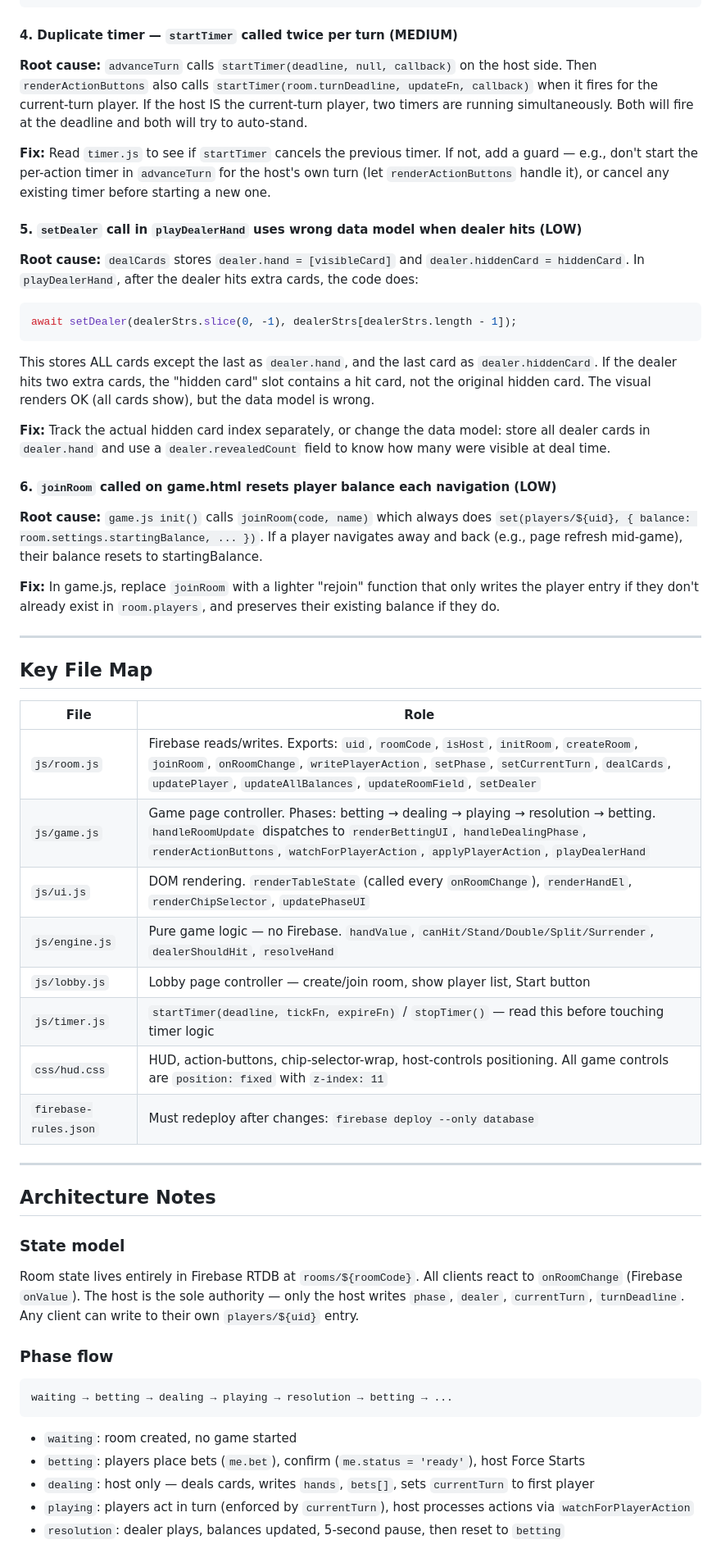
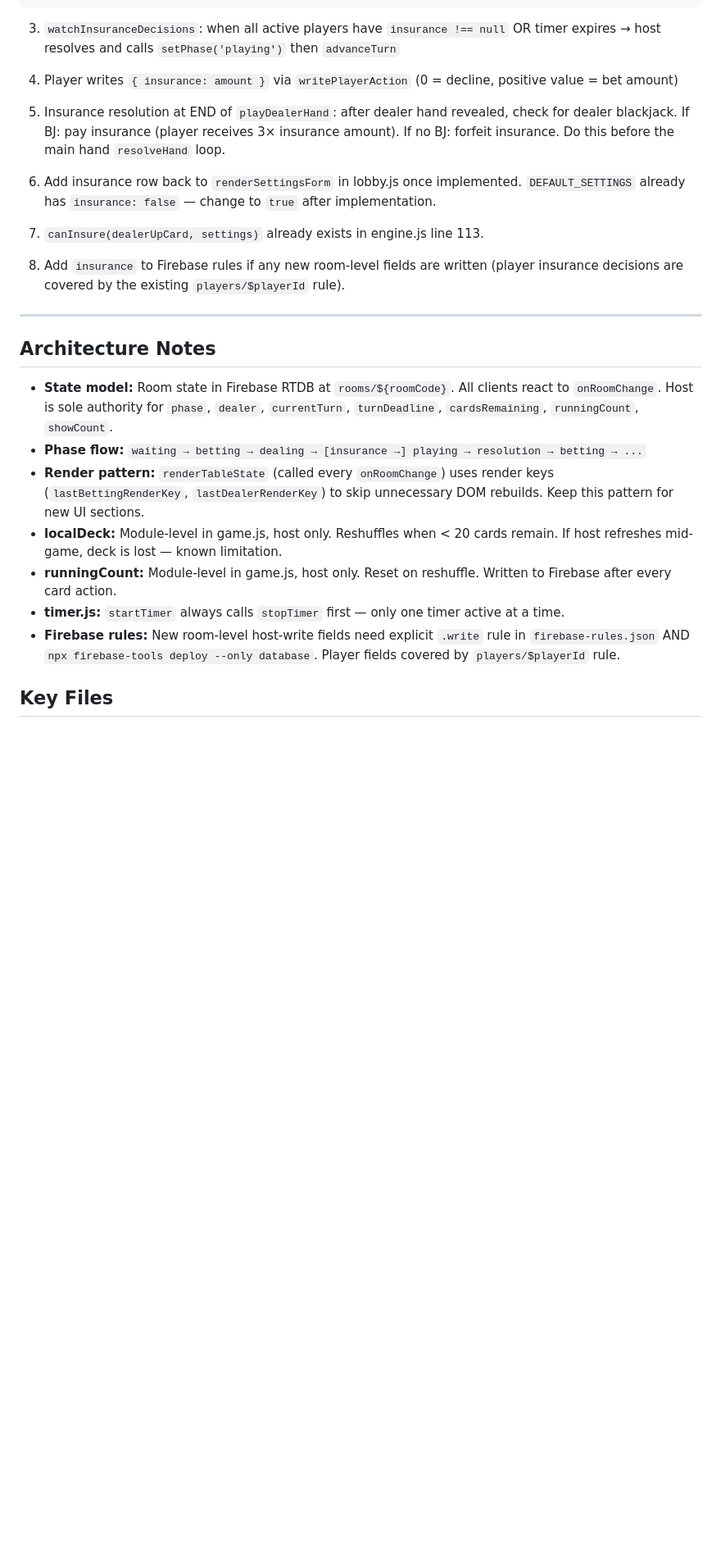
Before and after one commit to eloheavenjoe-cyber/blackjack, a Markdown page: HANDOFF.md, the part around one of its changes. Shown at 82% size. GitHub-like rendering; blank space fills up the shorter version.

````diff
--- a/HANDOFF.md
+++ b/HANDOFF.md
@@ -70,54 +143,29 @@ if (room.phase === 'betting' && isHost) {
 }
 ```
 
-#### 4. Duplicate timer — `startTimer` called twice per turn (MEDIUM)
-**Root cause:** `advanceTurn` calls `startTimer(deadline, null, callback)` on the host side. Then `renderActionButtons` also calls `startTimer(room.turnDeadline, updateFn, callback)` when it fires for the current-turn player. If the host IS the current-turn player, two timers are running simultaneously. Both will fire at the deadline and both will try to auto-stand.
+3. `watchInsuranceDecisions`: when all active players have `insurance !== null` OR timer expires → host resolves and calls `setPhase('playing')` then `advanceTurn`
 
-**Fix:** Read `timer.js` to see if `startTimer` cancels the previous timer. If not, add a guard — e.g., don't start the per-action timer in `advanceTurn` for the host's own turn (let `renderActionButtons` handle it), or cancel any existing timer before starting a new one.
+4. Player writes `{ insurance: amount }` via `writePlayerAction` (0 = decline, positive value = bet amount)
 
-#### 5. `setDealer` call in `playDealerHand` uses wrong data model when dealer hits (LOW)
-**Root cause:** `dealCards` stores `dealer.hand = [visibleCard]` and `dealer.hiddenCard = hiddenCard`. In `playDealerHand`, after the dealer hits extra cards, the code does:
-```js
-await setDealer(dealerStrs.slice(0, -1), dealerStrs[dealerStrs.length - 1]);
-```
-This stores ALL cards except the last as `dealer.hand`, and the last card as `dealer.hiddenCard`. If the dealer hits two extra cards, the "hidden card" slot contains a hit card, not the original hidden card. The visual renders OK (all cards show), but the data model is wrong.
+5. Insurance resolution at END of `playDealerHand`: after dealer hand revealed, check for dealer blackjack. If BJ: pay insurance (player receives 3× insurance amount). If no BJ: forfeit insurance. Do this before the main hand `resolveHand` loop.
 
-**Fix:** Track the actual hidden card index separately, or change the data model: store all dealer cards in `dealer.hand` and use a `dealer.revealedCount` field to know how many were visible at deal time.
+6. Add insurance row back to `renderSettingsForm` in lobby.js once implemented. `DEFAULT_SETTINGS` already has `insurance: false` — change to `true` after implementation.
 
-#### 6. `joinRoom` called on game.html resets player balance each navigation (LOW)
-**Root cause:** `game.js init()` calls `joinRoom(code, name)` which always does `set(players/${uid}, { balance: room.settings.startingBalance, ... })`. If a player navigates away and back (e.g., page refresh mid-game), their balance resets to startingBalance.
+7. `canInsure(dealerUpCard, settings)` already exists in engine.js line 113.
 
-**Fix:** In game.js, replace `joinRoom` with a lighter "rejoin" function that only writes the player entry if they don't already exist in `room.players`, and preserves their existing balance if they do.
-
----
-
-## Key File Map
-
-| File | Role |
-|------|------|
-| `js/room.js` | Firebase reads/writes. Exports: `uid`, `roomCode`, `isHost`, `initRoom`, `createRoom`, `joinRoom`, `onRoomChange`, `writePlayerAction`, `setPhase`, `setCurrentTurn`, `dealCards`, `updatePlayer`, `updateAllBalances`, `updateRoomField`, `setDealer` |
-| `js/game.js` | Game page controller. Phases: betting → dealing → playing → resolution → betting. `handleRoomUpdate` dispatches to `renderBettingUI`, `handleDealingPhase`, `renderActionButtons`, `watchForPlayerAction`, `applyPlayerAction`, `playDealerHand` |
-| `js/ui.js` | DOM rendering. `renderTableState` (called every `onRoomChange`), `renderHandEl`, `renderChipSelector`, `updatePhaseUI` |
-| `js/engine.js` | Pure game logic — no Firebase. `handValue`, `canHit/Stand/Double/Split/Surrender`, `dealerShouldHit`, `resolveHand` |
-| `js/lobby.js` | Lobby page controller — create/join room, show player list, Start button |
-| `js/timer.js` | `startTimer(deadline, tickFn, expireFn)` / `stopTimer()` — read this before touching timer logic |
-| `css/hud.css` | HUD, action-buttons, chip-selector-wrap, host-controls positioning. All game controls are `position: fixed` with `z-index: 11` |
-| `firebase-rules.json` | Must redeploy after changes: `firebase deploy --only database` |
+8. Add `insurance` to Firebase rules if any new room-level fields are written (player insurance decisions are covered by the existing `players/$playerId` rule).
 
 ---
 
 ## Architecture Notes
 
-### State model
-Room state lives entirely in Firebase RTDB at `rooms/${roomCode}`. All clients react to `onRoomChange` (Firebase `onValue`). The host is the sole authority — only the host writes `phase`, `dealer`, `currentTurn`, `turnDeadline`. Any client can write to their own `players/${uid}` entry.
+- **State model:** Room state in Firebase RTDB at `rooms/${roomCode}`. All clients react to `onRoomChange`. Host is sole authority for `phase`, `dealer`, `currentTurn`, `turnDeadline`, `cardsRemaining`, `runningCount`, `showCount`.
+- **Phase flow:** `waiting → betting → dealing → [insurance →] playing → resolution → betting → ...`
+- **Render pattern:** `renderTableState` (called every `onRoomChange`) uses render keys (`lastBettingRenderKey`, `lastDealerRenderKey`) to skip unnecessary DOM rebuilds. Keep this pattern for new UI sections.
+- **localDeck:** Module-level in game.js, host only. Reshuffles when < 20 cards remain. If host refreshes mid-game, deck is lost — known limitation.
+- **runningCount:** Module-level in game.js, host only. Reset on reshuffle. Written to Firebase after every card action.
+- **timer.js:** `startTimer` always calls `stopTimer` first — only one timer active at a time.
+- **Firebase rules:** New room-level host-write fields need explicit `.write` rule in `firebase-rules.json` AND `npx firebase-tools deploy --only database`. Player fields covered by `players/$playerId` rule.
 
-### Phase flow
-```
-waiting → betting → dealing → playing → resolution → betting → ...
-```
-- `waiting`: room created, no game started
-- `betting`: players place bets (`me.bet`), confirm (`me.status = 'ready'`), host Force Starts
-- `dealing`: host only — deals cards, writes `hands`, `bets[]`, sets `currentTurn` to first player
-- `playing`: players act in turn (enforced by `currentTurn`), host processes actions via `watchForPlayerAction`
-- `resolution`: dealer plays, balances updated, 5-second pause, then reset to `betting`
+## Key Files
 
````
Also changed, not shown: other parts of HANDOFF.md (+133 -54 lines).
